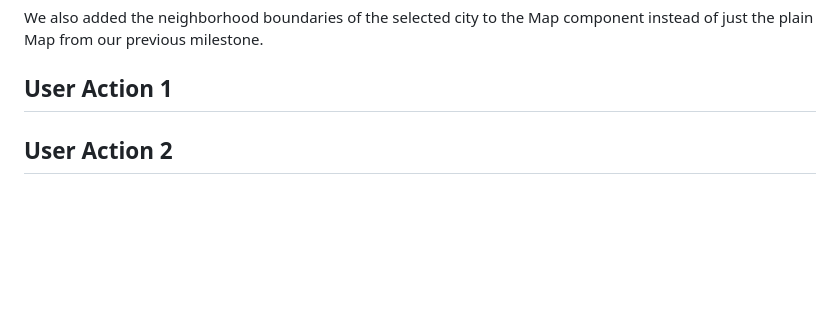
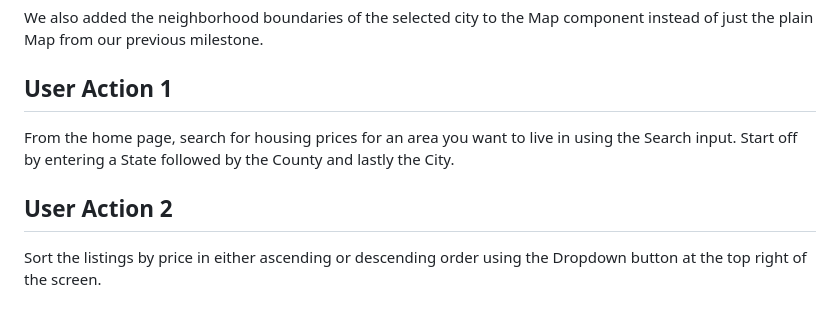
Before and after one commit to joelseq/COGS121, a Markdown page: milestone5.md, the part around the change. Rendered like a GitHub page; blank space fills up the shorter version.

Commit message:
Working complete functionality for milestone5

```diff
--- a/milestone5.md
+++ b/milestone5.md
@@ -22,4 +22,8 @@ We also added the neighborhood boundaries of the selected city to the Map compon
 
 ## User Action 1
 
+From the home page, search for housing prices for an area you want to live in using the Search input. Start off by entering a State followed by the County and lastly the City.
+
 ## User Action 2
+
+Sort the listings by price in either ascending or descending order using the Dropdown button at the top right of the screen.
```
Also changed, not shown: images/milestone5/listings-page.png (added), 4 other files.
